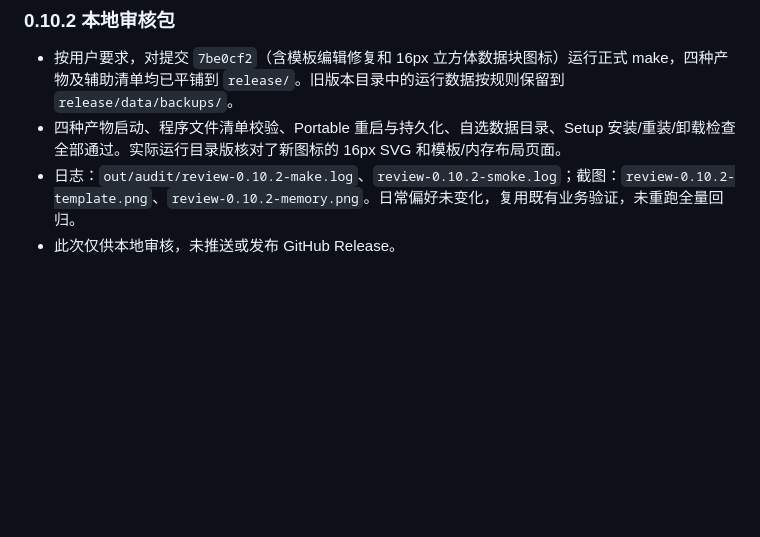
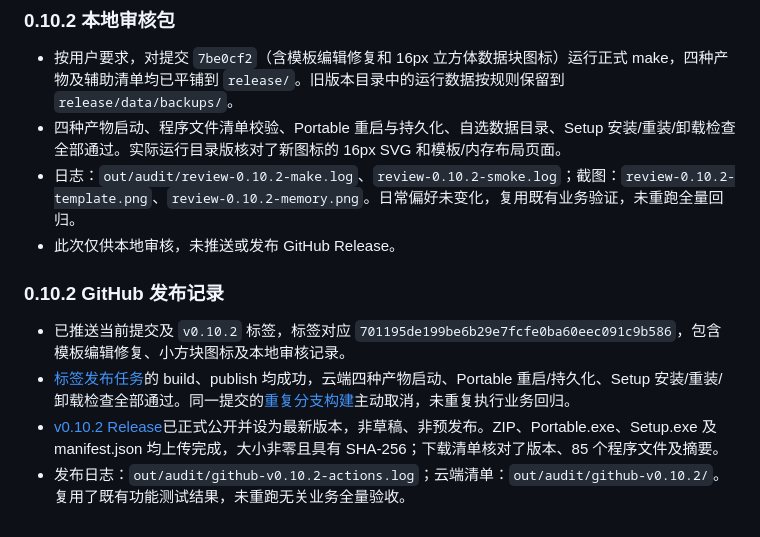
Before and after one commit to loogg/modbus-debugger, a Markdown page: docs/full-audit.md, the part around the change. Drawn GitHub-style; blank space fills up the shorter version.

Commit message:
docs: record successful v0.10.2 GitHub publication

```diff
--- a/docs/full-audit.md
+++ b/docs/full-audit.md
@@ -145,3 +145,10 @@
 - 四种产物启动、程序文件清单校验、Portable 重启与持久化、自选数据目录、Setup 安装/重装/卸载检查全部通过。实际运行目录版核对了新图标的 16px SVG 和模板/内存布局页面。
 - 日志：`out/audit/review-0.10.2-make.log`、`review-0.10.2-smoke.log`；截图：`review-0.10.2-template.png`、`review-0.10.2-memory.png`。日常偏好未变化，复用既有业务验证，未重跑全量回归。
 - 此次仅供本地审核，未推送或发布 GitHub Release。
+
+### 0.10.2 GitHub 发布记录
+
+- 已推送当前提交及 `v0.10.2` 标签，标签对应 `701195de199be6b29e7fcfe0ba60eec091c9b586`，包含模板编辑修复、小方块图标及本地审核记录。
+- [标签发布任务](https://github.com/loogg/modbus-debugger/actions/runs/34981620809)的 build、publish 均成功，云端四种产物启动、Portable 重启/持久化、Setup 安装/重装/卸载检查全部通过。同一提交的[重复分支构建](https://github.com/loogg/modbus-debugger/actions/runs/34981620762)主动取消，未重复执行业务回归。
+- [v0.10.2 Release](https://github.com/loogg/modbus-debugger/releases/tag/v0.10.2)已正式公开并设为最新版本，非草稿、非预发布。ZIP、Portable.exe、Setup.exe 及 manifest.json 均上传完成，大小非零且具有 SHA-256；下载清单核对了版本、85 个程序文件及摘要。
+- 发布日志：`out/audit/github-v0.10.2-actions.log`；云端清单：`out/audit/github-v0.10.2/`。复用了既有功能测试结果，未重跑无关业务全量验收。
```
